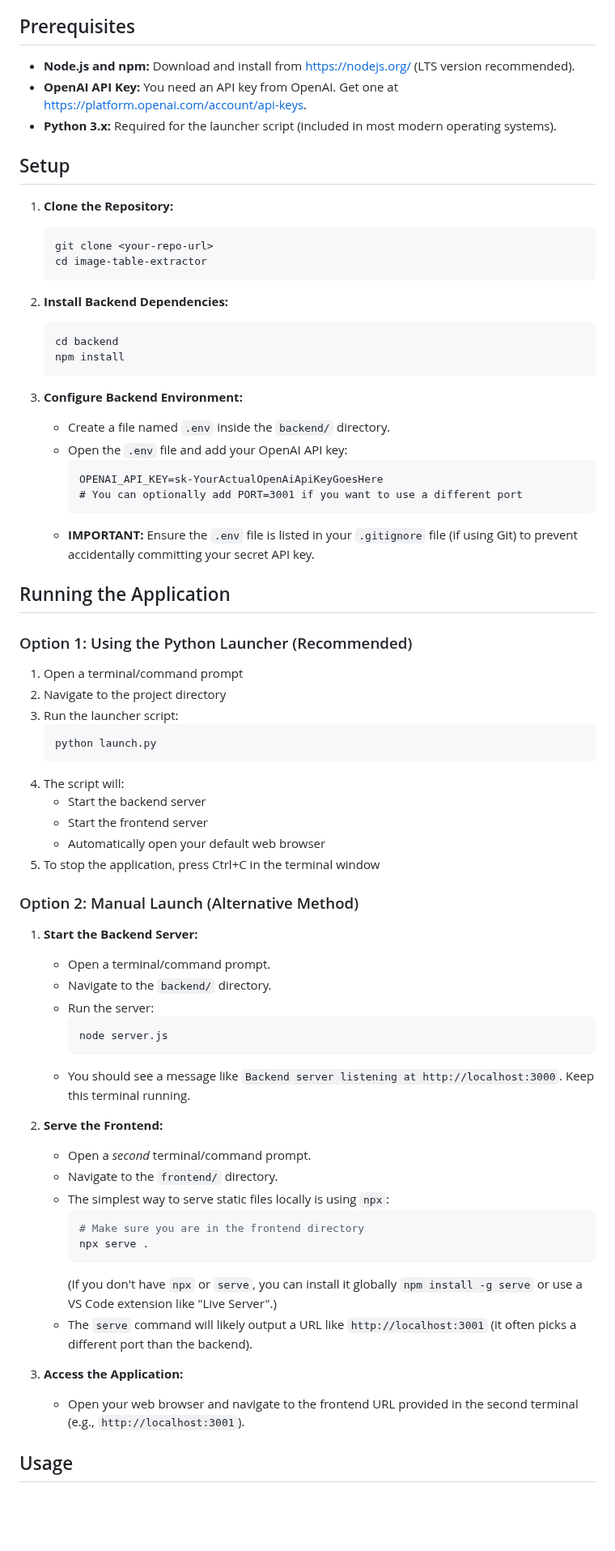
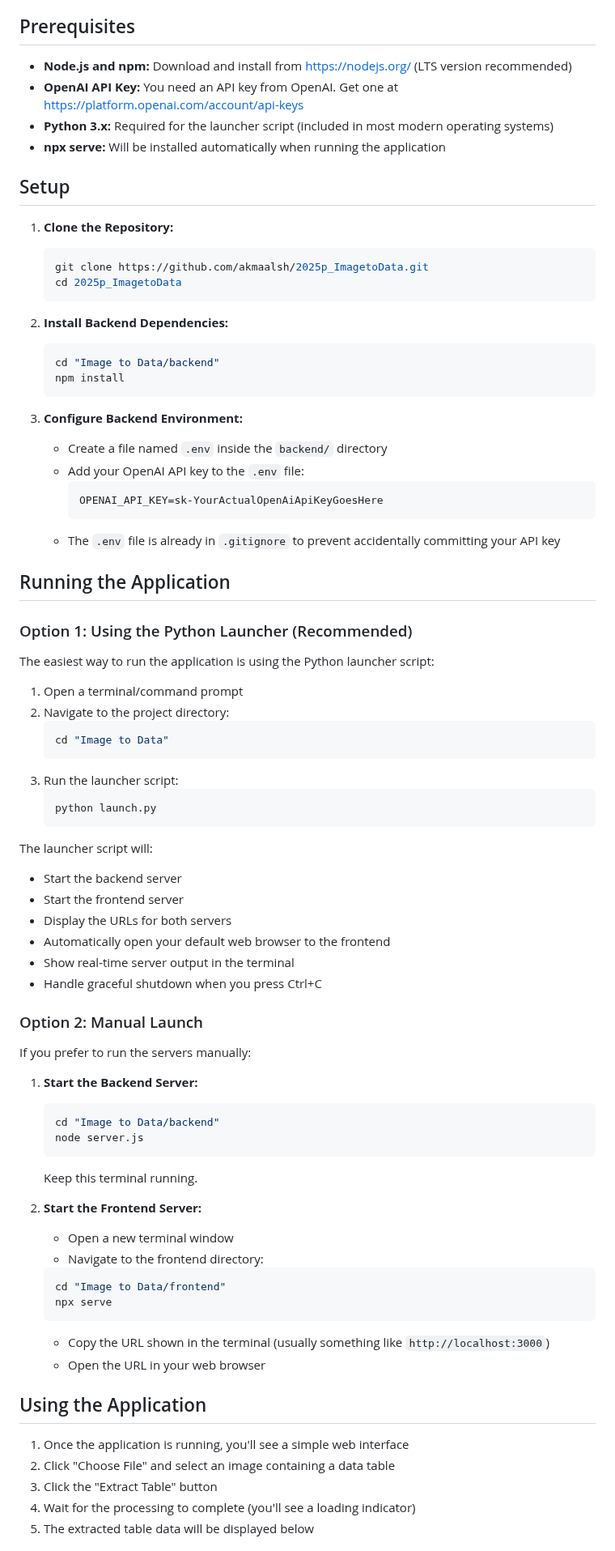
Before and after one commit to akmaalsh/2025p_ImagetoData, a Markdown page: Image to Data/README.md, the part around one of its changes. Shown at 81% size. GitHub-like rendering; blank space fills up the shorter version.

Commit message:
Update README with comprehensive instructions and troubleshooting guide

````diff
--- a/Image to Data/README.md
+++ b/Image to Data/README.md
@@ -4,71 +4,83 @@ This application allows users to upload an image containing a table and uses the
 
 ## Prerequisites
 
-* **Node.js and npm:** Download and install from [https://nodejs.org/](https://nodejs.org/) (LTS version recommended).
-* **OpenAI API Key:** You need an API key from OpenAI. Get one at [https://platform.openai.com/account/api-keys](https://platform.openai.com/account/api-keys).
-* **Python 3.x:** Required for the launcher script (included in most modern operating systems).
+* **Node.js and npm:** Download and install from [https://nodejs.org/](https://nodejs.org/) (LTS version recommended)
+* **OpenAI API Key:** You need an API key from OpenAI. Get one at [https://platform.openai.com/account/api-keys](https://platform.openai.com/account/api-keys)
+* **Python 3.x:** Required for the launcher script (included in most modern operating systems)
+* **npx serve:** Will be installed automatically when running the application
 
 ## Setup
 
 1.  **Clone the Repository:**
     ```bash
-    git clone <your-repo-url>
-    cd image-table-extractor
+    git clone https://github.com/akmaalsh/2025p_ImagetoData.git
+    cd 2025p_ImagetoData
     ```
 
 2.  **Install Backend Dependencies:**
     ```bash
-    cd backend
+    cd "Image to Data/backend"
     npm install
     ```
 
 3.  **Configure Backend Environment:**
-    * Create a file named `.env` inside the `backend/` directory.
-    * Open the `.env` file and add your OpenAI API key:
+    * Create a file named `.env` inside the `backend/` directory
+    * Add your OpenAI API key to the `.env` file:
         ```
         OPENAI_API_KEY=sk-YourActualOpenAiApiKeyGoesHere
-        # You can optionally add PORT=3001 if you want to use a different port
         ```
-    * **IMPORTANT:** Ensure the `.env` file is listed in your `.gitignore` file (if using Git) to prevent accidentally committing your secret API key.
+    * The `.env` file is already in `.gitignore` to prevent accidentally committing your API key
 
 ## Running the Application
 
 ### Option 1: Using the Python Launcher (Recommended)
+
+The easiest way to run the application is using the Python launcher script:
+
 1. Open a terminal/command prompt
-2. Navigate to the project directory
+2. Navigate to the project directory:
+   ```bash
+   cd "Image to Data"
+   ```
 3. Run the launcher script:
    ```bash
    python launch.py
    ```
-4. The script will:
-   - Start the backend server
-   - Start the frontend server
-   - Automatically open your default web browser
-5. To stop the application, press Ctrl+C in the terminal window
 
-### Option 2: Manual Launch (Alternative Method)
+The launcher script will:
+- Start the backend server
+- Start the frontend server
+- Display the URLs for both servers
+- Automatically open your default web browser to the frontend
+- Show real-time server output in the terminal
+- Handle graceful shutdown when you press Ctrl+C
+
+### Option 2: Manual Launch
+
+If you prefer to run the servers manually:
+
 1.  **Start the Backend Server:**
-    * Open a terminal/command prompt.
-    * Navigate to the `backend/` directory.
-    * Run the server:
-        ```bash
-        node server.js
-        ```
-    * You should see a message like `Backend server listening at http://localhost:3000`. Keep this terminal running.
+    ```bash
+    cd "Image to Data/backend"
+    node server.js
+    ```
+    Keep this terminal running.
 
-2.  **Serve the Frontend:**
-    * Open a *second* terminal/command prompt.
-    * Navigate to the `frontend/` directory.
-    * The simplest way to serve static files locally is using `npx`:
-        ```bash
-        # Make sure you are in the frontend directory
-        npx serve .
-        ```
-        (If you don't have `npx` or `serve`, you can install it globally `npm install -g serve` or use a VS Code extension like "Live Server".)
-    * The `serve` command will likely output a URL like `http://localhost:3001` (it often picks a different port than the backend).
+2.  **Start the Frontend Server:**
+    * Open a new terminal window
+    * Navigate to the frontend directory:
+    ```bash
+    cd "Image to Data/frontend"
+    npx serve
+    ```
+    * Copy the URL shown in the terminal (usually something like `http://localhost:3000`)
+    * Open the URL in your web browser
 
-3.  **Access the Application:**
-    * Open your web browser and navigate to the frontend URL provided in the second terminal (e.g., `http://localhost:3001`).
+## Using the Application
 
-## Usage
+1. Once the application is running, you'll see a simple web interface
+2. Click "Choose File" and select an image containing a data table
+3. Click the "Extract Table" button
+4. Wait for the processing to complete (you'll see a loading indicator)
+5. The extracted table data will be displayed below
 
````
Also changed, not shown: other parts of Image to Data/README.md (+23 -9 lines).
